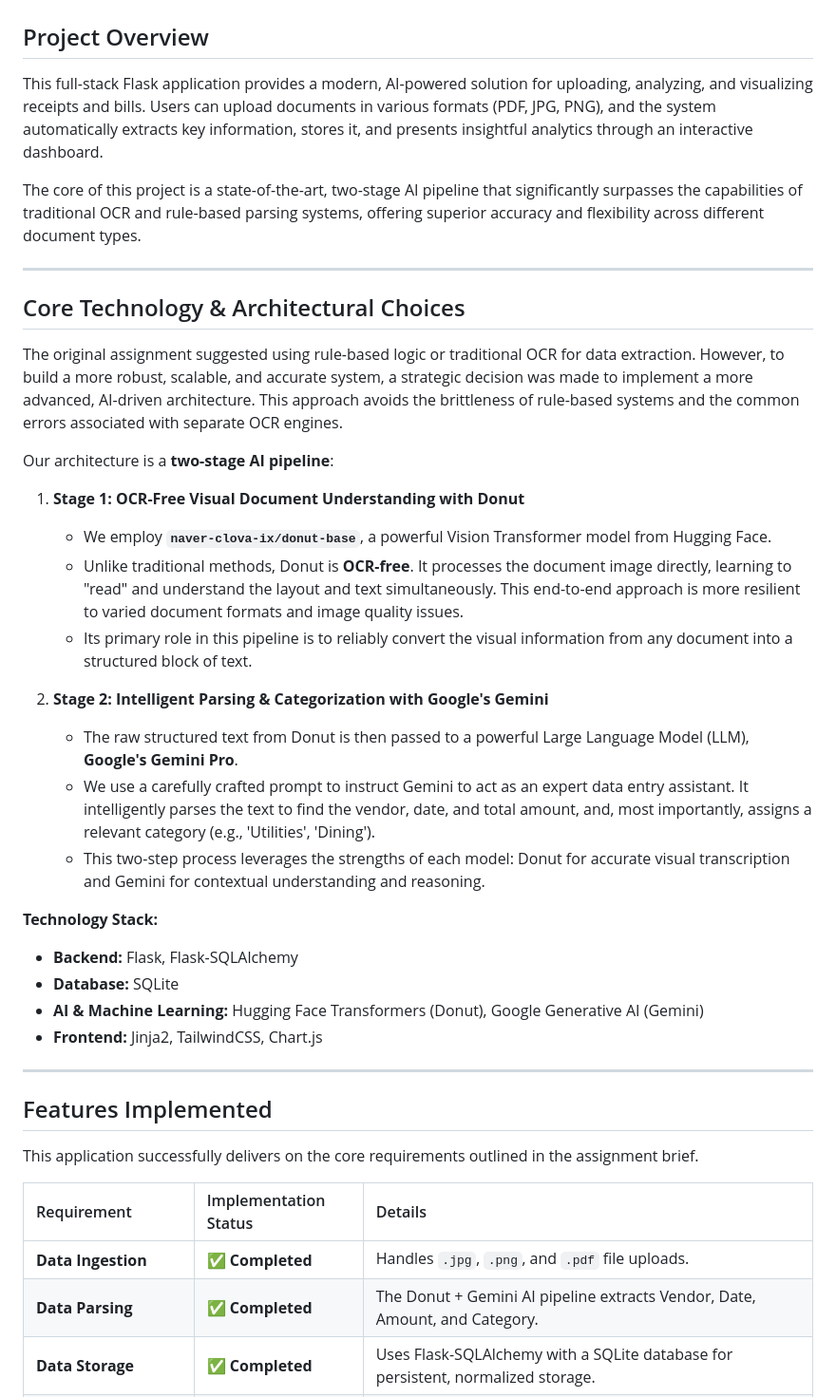
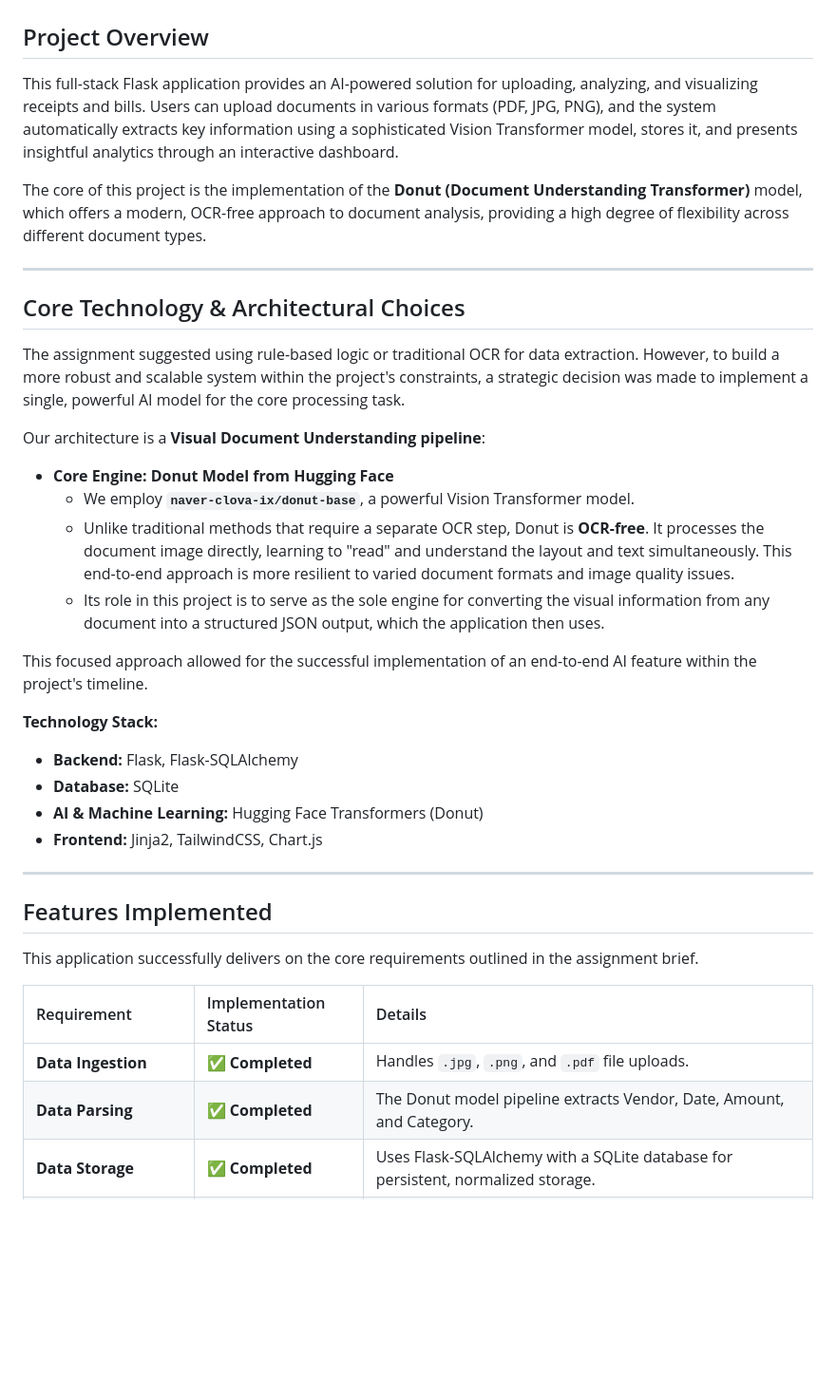
Before and after one commit to GHUB-arnav-10/Bill_uploader, a Markdown page: README.md, the part around one of its changes. Shown at 95% size. Drawn GitHub-style; blank space fills up the shorter version.

```diff
--- a/README.md
+++ b/README.md
@@ -2,32 +2,29 @@
 
 ## Project Overview
 
-This full-stack Flask application provides a modern, AI-powered solution for uploading, analyzing, and visualizing receipts and bills. Users can upload documents in various formats (PDF, JPG, PNG), and the system automatically extracts key information, stores it, and presents insightful analytics through an interactive dashboard.
+This full-stack Flask application provides an AI-powered solution for uploading, analyzing, and visualizing receipts and bills. Users can upload documents in various formats (PDF, JPG, PNG), and the system automatically extracts key information using a sophisticated Vision Transformer model, stores it, and presents insightful analytics through an interactive dashboard.
 
-The core of this project is a state-of-the-art, two-stage AI pipeline that significantly surpasses the capabilities of traditional OCR and rule-based parsing systems, offering superior accuracy and flexibility across different document types.
+The core of this project is the implementation of the **Donut (Document Understanding Transformer)** model, which offers a modern, OCR-free approach to document analysis, providing a high degree of flexibility across different document types.
 
 ---
 
 ## Core Technology & Architectural Choices
 
-The original assignment suggested using rule-based logic or traditional OCR for data extraction. However, to build a more robust, scalable, and accurate system, a strategic decision was made to implement a more advanced, AI-driven architecture. This approach avoids the brittleness of rule-based systems and the common errors associated with separate OCR engines.
+The assignment suggested using rule-based logic or traditional OCR for data extraction. However, to build a more robust and scalable system within the project's constraints, a strategic decision was made to implement a single, powerful AI model for the core processing task.
 
-Our architecture is a **two-stage AI pipeline**:
+Our architecture is a **Visual Document Understanding pipeline**:
 
-1.  **Stage 1: OCR-Free Visual Document Understanding with Donut**
-    -   We employ **`naver-clova-ix/donut-base`**, a powerful Vision Transformer model from Hugging Face.
-    -   Unlike traditional methods, Donut is **OCR-free**. It processes the document image directly, learning to "read" and understand the layout and text simultaneously. This end-to-end approach is more resilient to varied document formats and image quality issues.
-    -   Its primary role in this pipeline is to reliably convert the visual information from any document into a structured block of text.
+-   **Core Engine: Donut Model from Hugging Face**
+    -   We employ **`naver-clova-ix/donut-base`**, a powerful Vision Transformer model.
+    -   Unlike traditional methods that require a separate OCR step, Donut is **OCR-free**. It processes the document image directly, learning to "read" and understand the layout and text simultaneously. This end-to-end approach is more resilient to varied document formats and image quality issues.
+    -   Its role in this project is to serve as the sole engine for converting the visual information from any document into a structured JSON output, which the application then uses.
 
-2.  **Stage 2: Intelligent Parsing & Categorization with Google's Gemini**
-    -   The raw structured text from Donut is then passed to a powerful Large Language Model (LLM), **Google's Gemini Pro**.
-    -   We use a carefully crafted prompt to instruct Gemini to act as an expert data entry assistant. It intelligently parses the text to find the vendor, date, and total amount, and, most importantly, assigns a relevant category (e.g., 'Utilities', 'Dining').
-    -   This two-step process leverages the strengths of each model: Donut for accurate visual transcription and Gemini for contextual understanding and reasoning.
+This focused approach allowed for the successful implementation of an end-to-end AI feature within the project's timeline.
 
 **Technology Stack:**
 - **Backend:** Flask, Flask-SQLAlchemy
 - **Database:** SQLite
-- **AI & Machine Learning:** Hugging Face Transformers (Donut), Google Generative AI (Gemini)
+- **AI & Machine Learning:** Hugging Face Transformers (Donut)
 - **Frontend:** Jinja2, TailwindCSS, Chart.js
 
 ---
@@ -39,7 +36,7 @@ This application successfully delivers on the core requirements outlined in the
 | Requirement | Implementation Status | Details |
 | :--- | :--- | :--- |
 | **Data Ingestion** | ✅ **Completed** | Handles `.jpg`, `.png`, and `.pdf` file uploads. |
-| **Data Parsing** | ✅ **Completed** | The Donut + Gemini AI pipeline extracts Vendor, Date, Amount, and Category. |
+| **Data Parsing** | ✅ **Completed** | The Donut model pipeline extracts Vendor, Date, Amount, and Category. |
 | **Data Storage** | ✅ **Completed** | Uses Flask-SQLAlchemy with a SQLite database for persistent, normalized storage. |
 | **Dashboard UI** | ✅ **Completed** | A clean, responsive dashboard built with Jinja2 and TailwindCSS. |
 | **Tabular View** | ✅ **Completed** | All extracted records are displayed in a sortable table. |
```
Also changed, not shown: other parts of README.md (+6 -18 lines).
